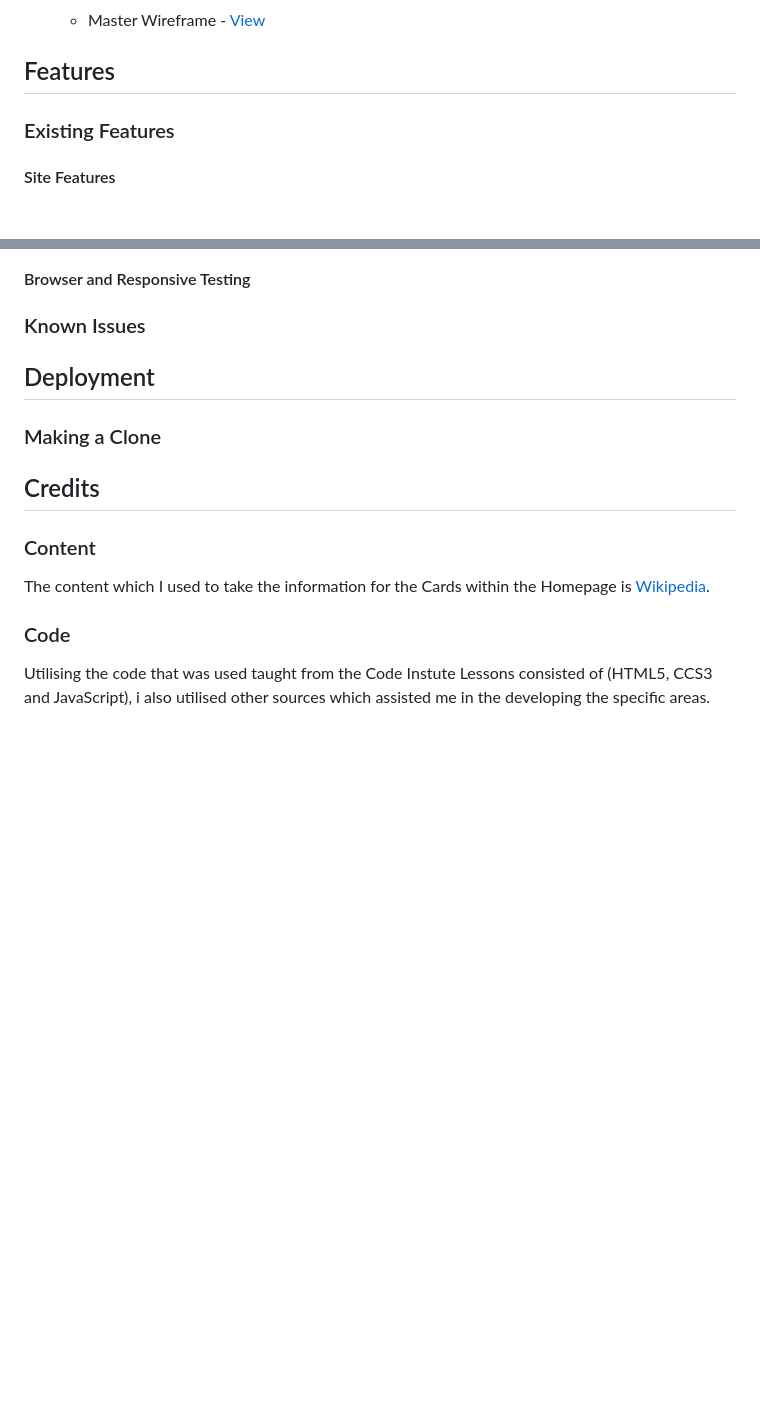
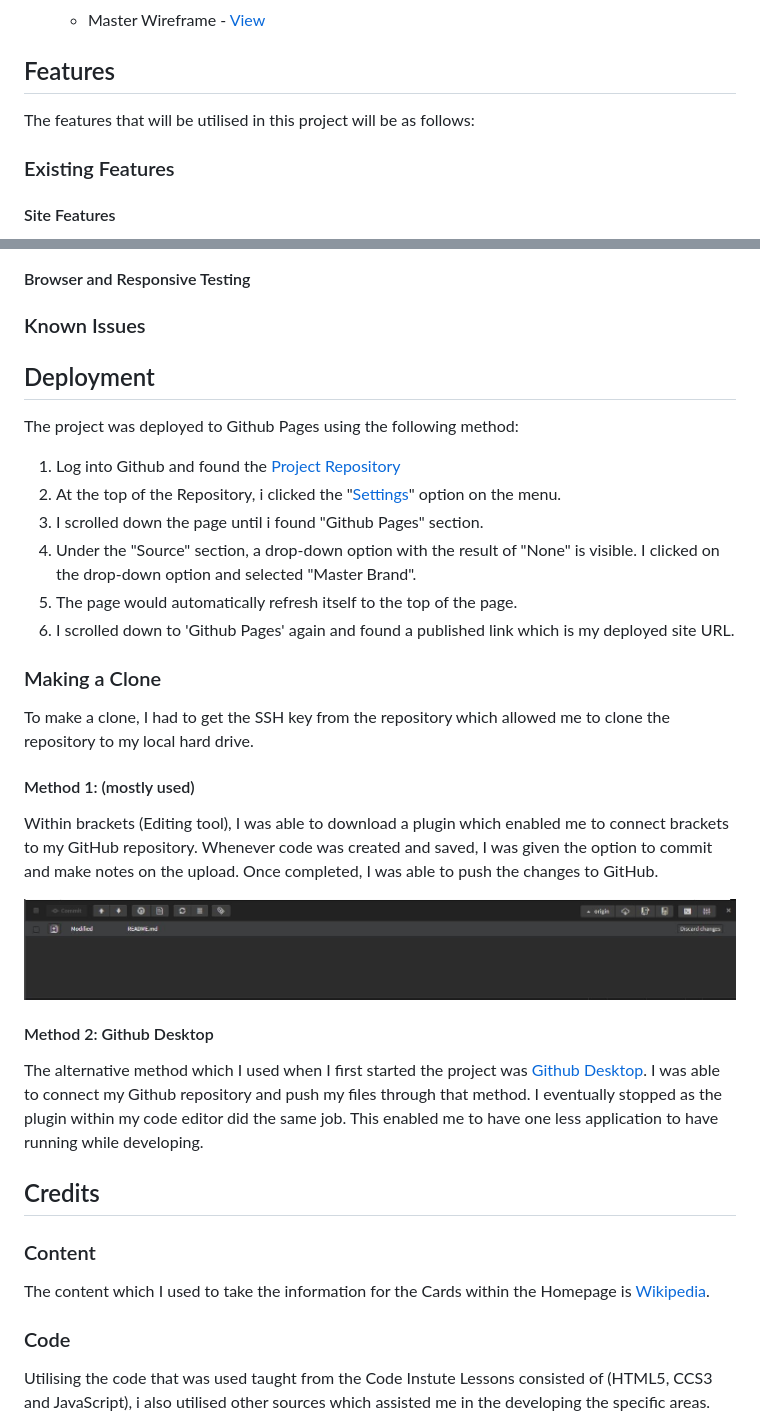
Before and after one commit to adnanmuhtadi/milestone-project-2, a Markdown page: README.md, 2 parts joined by grey strips. Drawn GitHub-style; pictures changed too: documentation/images/brackets-commit.JPG (added); blank space fills up the shorter version.

Commit message:
image added to show the deployment/commiting on brackets as well as completed the deployment section of the README.md file

```diff
--- a/README.md
+++ b/README.md
@@ -71,6 +71,8 @@ The intended type of users which this site would be targeted for are individuals
     - Master Wireframe - [View](https://github.com/adnanmuhtadi/milestone-project-2/blob/main/documentation/wireframes/explore-the-middle-east.bmpr)
 
 ## Features
+
+The features that will be utilised in this project will be as follows:
 
 ### Existing Features
 
@@ -193,7 +195,28 @@ mapstyle.css| No Errors Found | [Resolved Errors](https://github.com/adnanmuhtad
 
 ## Deployment
 
+The project was deployed to Github Pages using the following method:
+
+1.  Log into Github and found the [Project Repository](https://github.com/adnanmuhtadi/milestone-project-2)
+1.  At the top of the Repository, i clicked the "[Settings](https://github.com/adnanmuhtadi/milestone-project-2/settings)" option on the menu.
+1.  I scrolled down the page until i found "Github Pages" section.
+1.  Under the "Source" section, a drop-down option with the result of "None" is visible. I clicked on the drop-down option and selected "Master Brand".
+1.  The page would automatically refresh itself to the top of the page.
+1.  I scrolled down to 'Github Pages' again and found a published link which is my deployed site URL.
+
 ### Making a Clone
+
+To make a clone, I had to get the SSH key from the repository which allowed me to clone the repository to my local hard drive.
+
+#### Method 1: (mostly used)
+
+Within brackets (Editing tool), I was able to download a plugin which enabled me to connect brackets to my GitHub repository. Whenever code was created and saved, I was given the option to commit and make notes on the upload. Once completed, I was able to push the changes to GitHub.
+
+<img src="documentation/images/brackets-commit.JPG">
+
+#### Method 2: Github Desktop
+
+The alternative method which I used when I first started the project was [Github Desktop](https://desktop.github.com/). I was able to connect my Github repository and push my files through that method. I eventually stopped as the plugin within my code editor did the same job. This enabled me to have one less application to have running while developing.
 
 ## Credits
 
```
